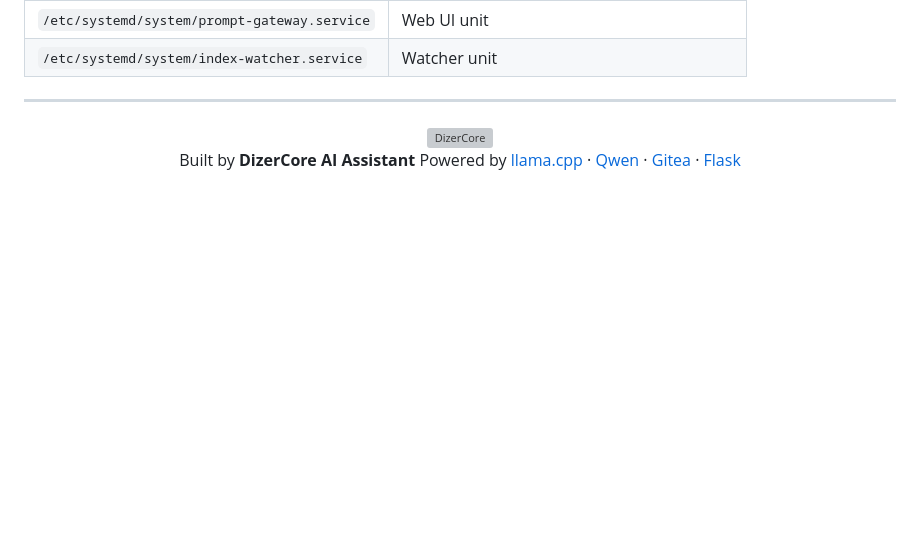
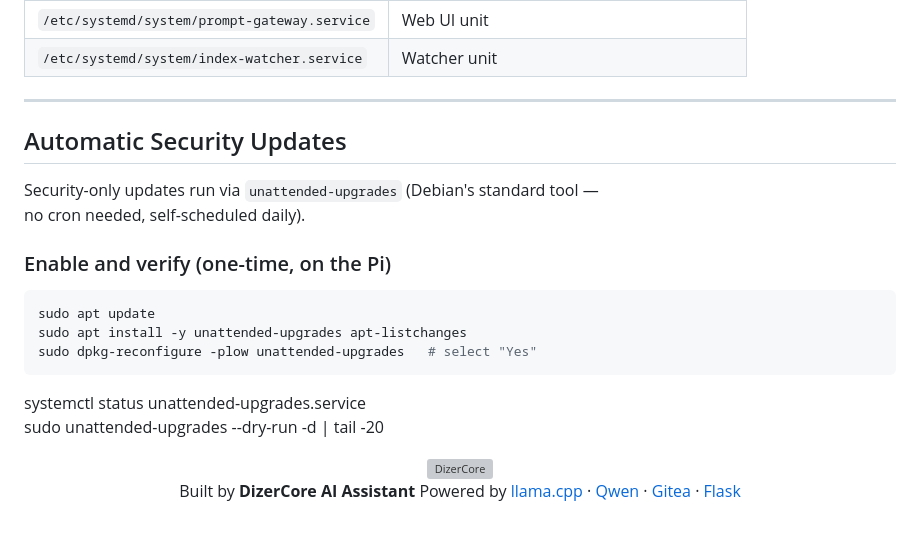
Before and after one commit to vekzla/DizerCore-AI.Assistant, a Markdown page: README.md, the part around the change. GitHub-like rendering; blank space fills up the shorter version; grey boxes are pictures that could not be loaded.

Commit message:
README.md
Added instructions for enabling automatic security updates using unattended-upgrades.

````diff
--- a/README.md
+++ b/README.md
@@ -657,6 +657,21 @@ sudo bash /data/dizercore-src/install.sh
 
 ---
 
+## Automatic Security Updates
+
+Security-only updates run via `unattended-upgrades` (Debian's standard tool —
+no cron needed, self-scheduled daily).
+
+### Enable and verify (one-time, on the Pi)
+
+```bash
+sudo apt update
+sudo apt install -y unattended-upgrades apt-listchanges
+sudo dpkg-reconfigure -plow unattended-upgrades   # select "Yes"
+```
+systemctl status unattended-upgrades.service
+sudo unattended-upgrades --dry-run -d | tail -20
+
 <div align="center">
 
 <img src="web-ui/static/DizerCoreYNoBGAI.png" alt="DizerCore" width="80">
````
